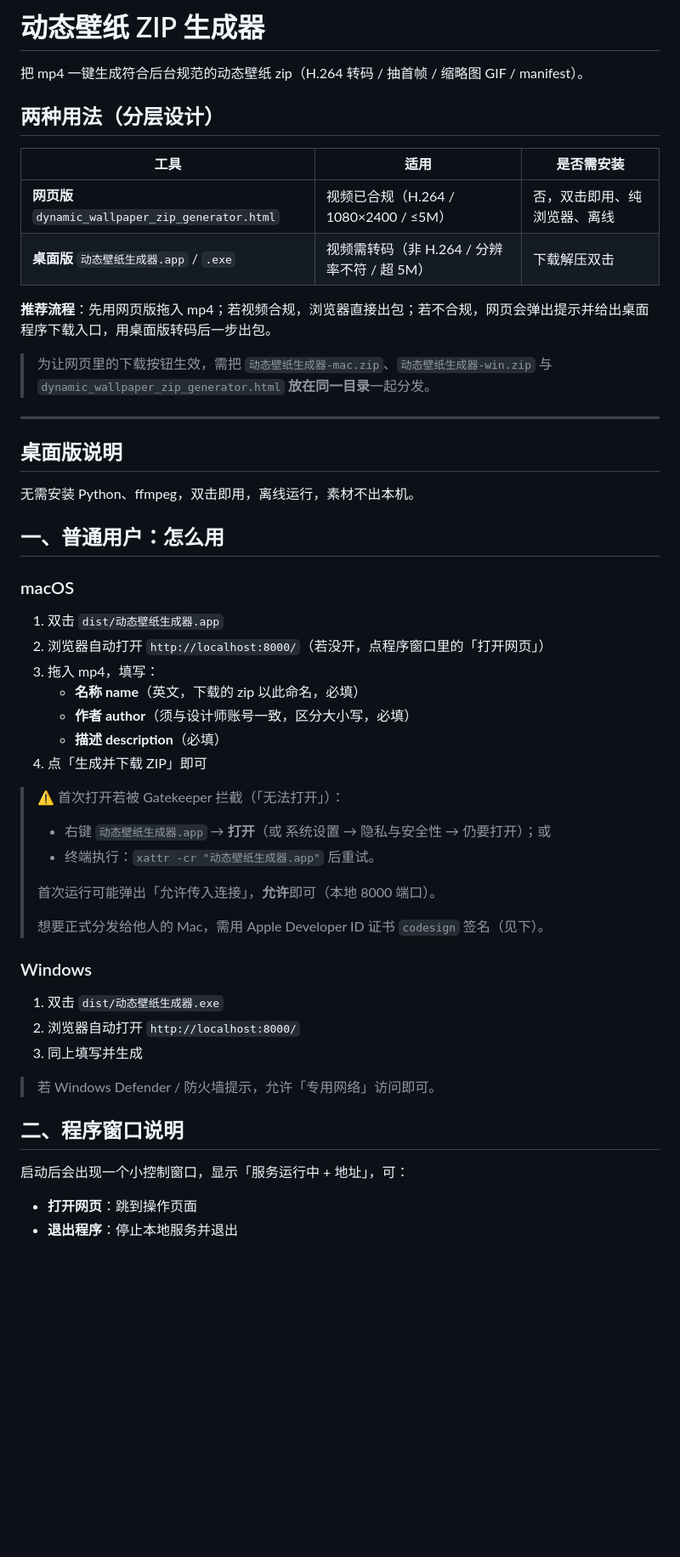
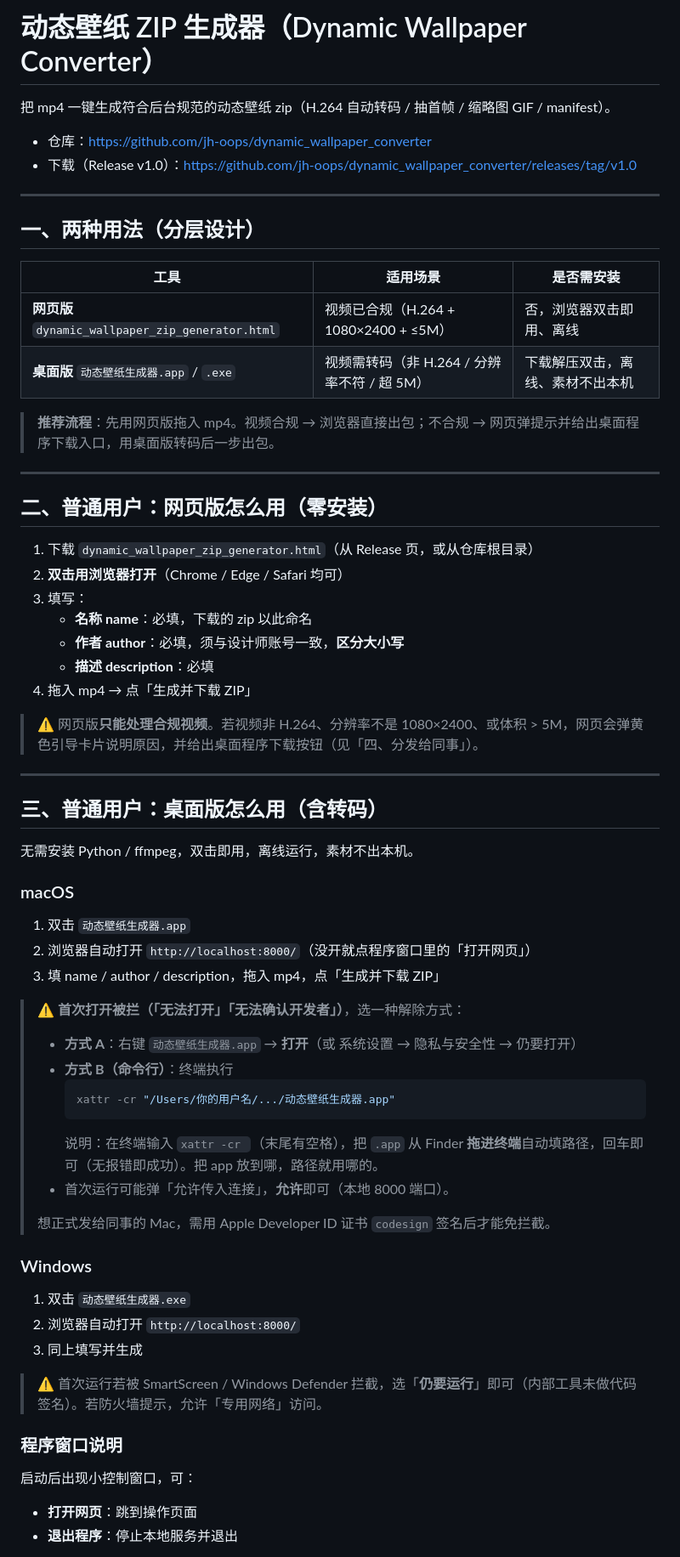
Before and after one commit to jh-oops/dynamic_wallpaper_converter, a Markdown page: README.md, the part around one of its changes. Shown at 85% size. Drawn GitHub-style; blank space fills up the shorter version.

Commit message:
docs: 补全 README（用法/分发/构建/规范，含 Release 链接与 macOS 解拦截步骤）

````diff
--- a/README.md
+++ b/README.md
@@ -1,52 +1,66 @@
-# 动态壁纸 ZIP 生成器
+# 动态壁纸 ZIP 生成器（Dynamic Wallpaper Converter）
 
-把 mp4 一键生成符合后台规范的动态壁纸 zip（H.264 转码 / 抽首帧 / 缩略图 GIF / manifest）。
+把 mp4 一键生成符合后台规范的动态壁纸 zip（H.264 自动转码 / 抽首帧 / 缩略图 GIF / manifest）。
 
-## 两种用法（分层设计）
-
-| 工具 | 适用 | 是否需安装 |
-|------|------|-----------|
-| **网页版** `dynamic_wallpaper_zip_generator.html` | 视频已合规（H.264 / 1080×2400 / ≤5M） | 否，双击即用、纯浏览器、离线 |
-| **桌面版** `动态壁纸生成器.app` / `.exe` | 视频需转码（非 H.264 / 分辨率不符 / 超 5M） | 下载解压双击 |
-
-**推荐流程**：先用网页版拖入 mp4；若视频合规，浏览器直接出包；若不合规，网页会弹出提示并给出桌面程序下载入口，用桌面版转码后一步出包。
-
-> 为让网页里的下载按钮生效，需把 `动态壁纸生成器-mac.zip`、`动态壁纸生成器-win.zip` 与
-> `dynamic_wallpaper_zip_generator.html` **放在同一目录**一起分发。
+- 仓库：https://github.com/jh-oops/dynamic_wallpaper_converter
+- 下载（Release v1.0）：https://github.com/jh-oops/dynamic_wallpaper_converter/releases/tag/v1.0
 
 ---
 
-## 桌面版说明
+## 一、两种用法（分层设计）
 
-无需安装 Python、ffmpeg，双击即用，离线运行，素材不出本机。
+| 工具 | 适用场景 | 是否需安装 |
+|------|----------|-----------|
+| **网页版** `dynamic_wallpaper_zip_generator.html` | 视频已合规（H.264 + 1080×2400 + ≤5M） | 否，浏览器双击即用、离线 |
+| **桌面版** `动态壁纸生成器.app` / `.exe` | 视频需转码（非 H.264 / 分辨率不符 / 超 5M） | 下载解压双击，离线、素材不出本机 |
 
-## 一、普通用户：怎么用
+> **推荐流程**：先用网页版拖入 mp4。视频合规 → 浏览器直接出包；不合规 → 网页弹提示并给出桌面程序下载入口，用桌面版转码后一步出包。
+
+---
+
+## 二、普通用户：网页版怎么用（零安装）
+
+1. 下载 `dynamic_wallpaper_zip_generator.html`（从 Release 页，或从仓库根目录）
+2. **双击用浏览器打开**（Chrome / Edge / Safari 均可）
+3. 填写：
+   - **名称 name**：必填，下载的 zip 以此命名
+   - **作者 author**：必填，须与设计师账号一致，**区分大小写**
+   - **描述 description**：必填
+4. 拖入 mp4 → 点「生成并下载 ZIP」
+
+> ⚠️ 网页版**只能处理合规视频**。若视频非 H.264、分辨率不是 1080×2400、或体积 > 5M，网页会弹黄色引导卡片说明原因，并给出桌面程序下载按钮（见「四、分发给同事」）。
+
+---
+
+## 三、普通用户：桌面版怎么用（含转码）
+
+无需安装 Python / ffmpeg，双击即用，离线运行，素材不出本机。
 
 ### macOS
-1. 双击 `dist/动态壁纸生成器.app`
-2. 浏览器自动打开 `http://localhost:8000/`（若没开，点程序窗口里的「打开网页」）
-3. 拖入 mp4，填写：
-   - **名称 name**（英文，下载的 zip 以此命名，必填）
-   - **作者 author**（须与设计师账号一致，区分大小写，必填）
-   - **描述 description**（必填）
-4. 点「生成并下载 ZIP」即可
+1. 双击 `动态壁纸生成器.app`
+2. 浏览器自动打开 `http://localhost:8000/`（没开就点程序窗口里的「打开网页」）
+3. 填 name / author / description，拖入 mp4，点「生成并下载 ZIP」
 
-> ⚠️ 首次打开若被 Gatekeeper 拦截（「无法打开」）：
-> - 右键 `动态壁纸生成器.app` → **打开**（或 系统设置 → 隐私与安全性 → 仍要打开）；或
-> - 终端执行：`xattr -cr "动态壁纸生成器.app"` 后重试。
+> ⚠️ **首次打开被拦（「无法打开」「无法确认开发者」）**，选一种解除方式：
+> - **方式 A**：右键 `动态壁纸生成器.app` → **打开**（或 系统设置 → 隐私与安全性 → 仍要打开）
+> - **方式 B（命令行）**：终端执行
+>   ```bash
+>   xattr -cr "/Users/你的用户名/.../动态壁纸生成器.app"
+>   ```
+>   说明：在终端输入 `xattr -cr `（末尾有空格），把 `.app` 从 Finder **拖进终端**自动填路径，回车即可（无报错即成功）。把 app 放到哪，路径就用哪的。
+> - 首次运行可能弹「允许传入连接」，**允许**即可（本地 8000 端口）。
 >
-> 首次运行可能弹出「允许传入连接」，**允许**即可（本地 8000 端口）。
->
-> 想要正式分发给他人的 Mac，需用 Apple Developer ID 证书 `codesign` 签名（见下）。
+> 想正式发给同事的 Mac，需用 Apple Developer ID 证书 `codesign` 签名后才能免拦截。
 
 ### Windows
-1. 双击 `dist/动态壁纸生成器.exe`
+1. 双击 `动态壁纸生成器.exe`
 2. 浏览器自动打开 `http://localhost:8000/`
 3. 同上填写并生成
-> 若 Windows Defender / 防火墙提示，允许「专用网络」访问即可。
 
-## 二、程序窗口说明
-启动后会出现一个小控制窗口，显示「服务运行中 + 地址」，可：
+> ⚠️ 首次运行若被 SmartScreen / Windows Defender 拦截，选「**仍要运行**」即可（内部工具未做代码签名）。若防火墙提示，允许「专用网络」访问。
+
+### 程序窗口说明
+启动后出现小控制窗口，可：
 - **打开网页**：跳到操作页面
 - **退出程序**：停止本地服务并退出
 
````
Also changed, not shown: other parts of README.md (+57 -19 lines).
